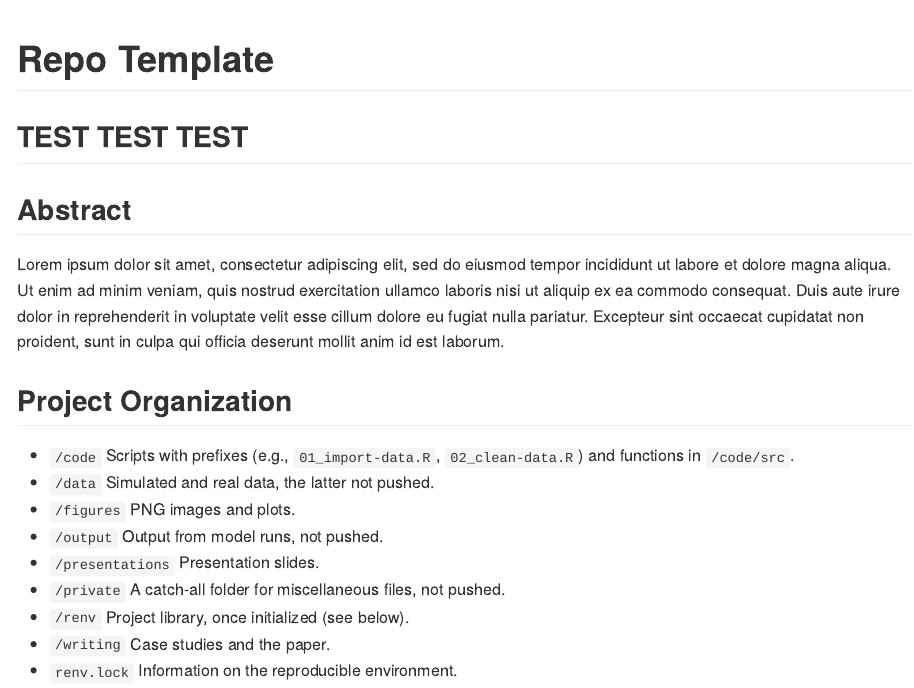
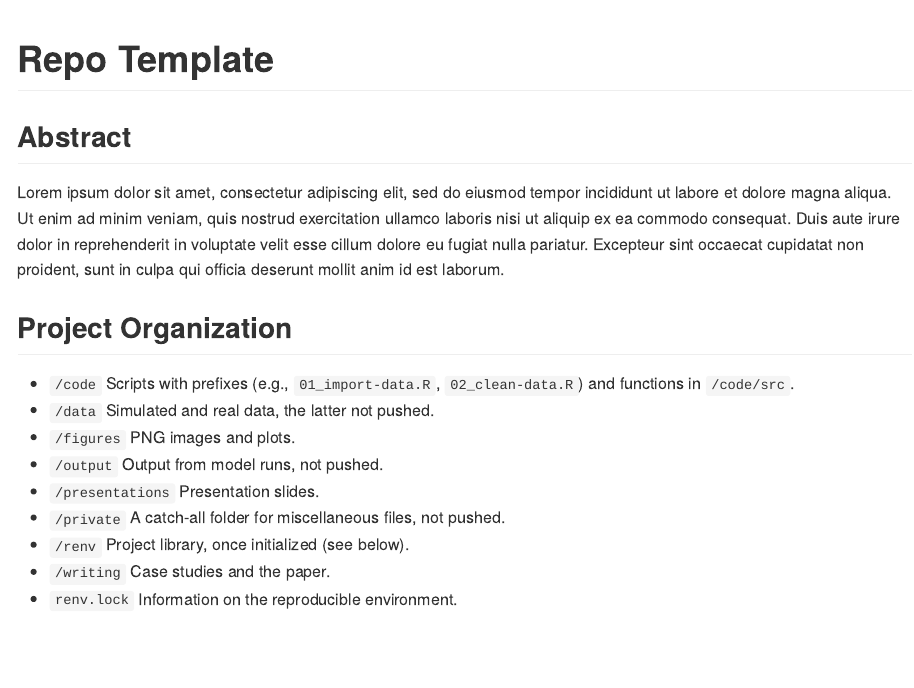
Before and after one commit to marcdotson/positron-practice, a Quarto document (README.qmd): the page in a window 1100 px wide, from its top. The pictures show the output file README.md that the author committed with the source, drawn offline in the style of GitHub.

Commit message:
Cleaned up TEST

```diff
--- a/README.qmd
+++ b/README.qmd
@@ -2,8 +2,6 @@
 title: "Repo Template"
 format: gfm
 ---
-
-## TEST TEST TEST
 
 ## Abstract
 
```
Also changed, not shown: README.md.
